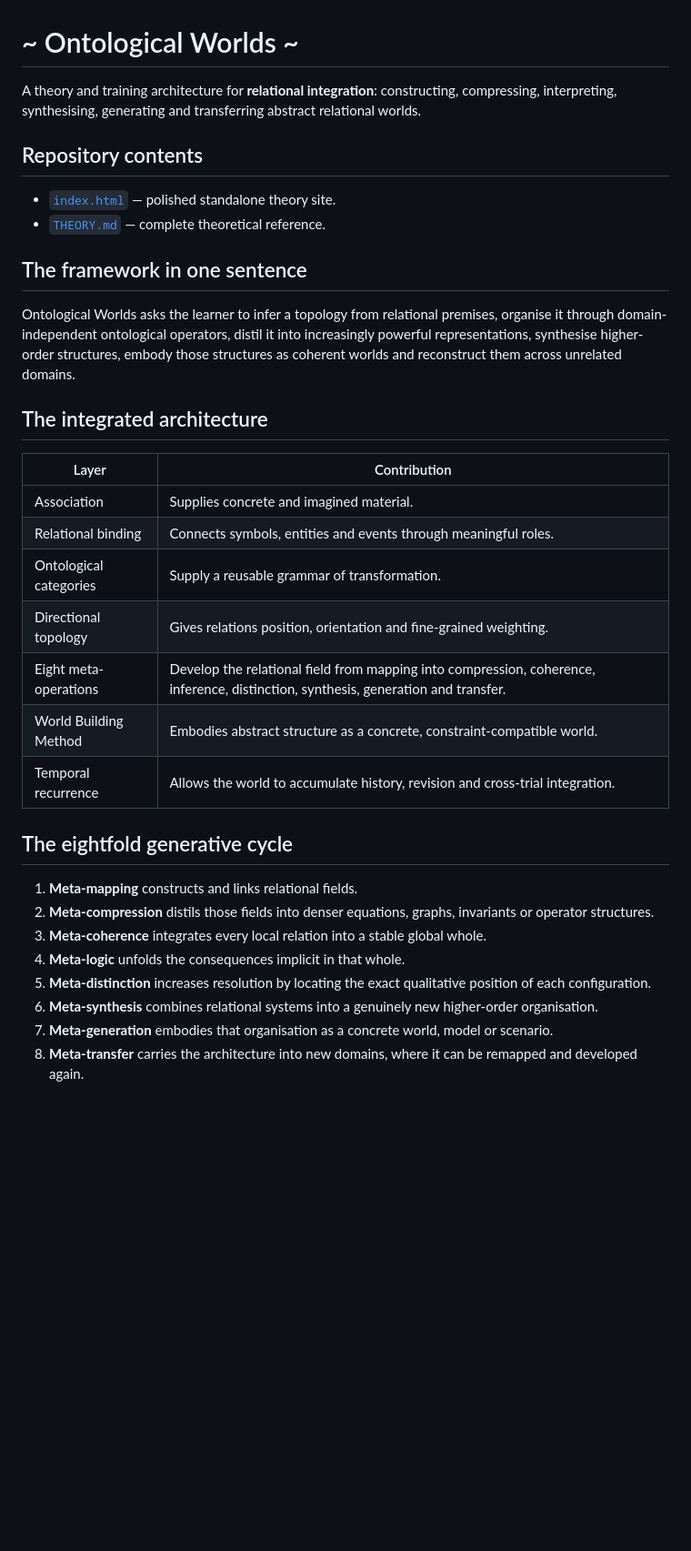
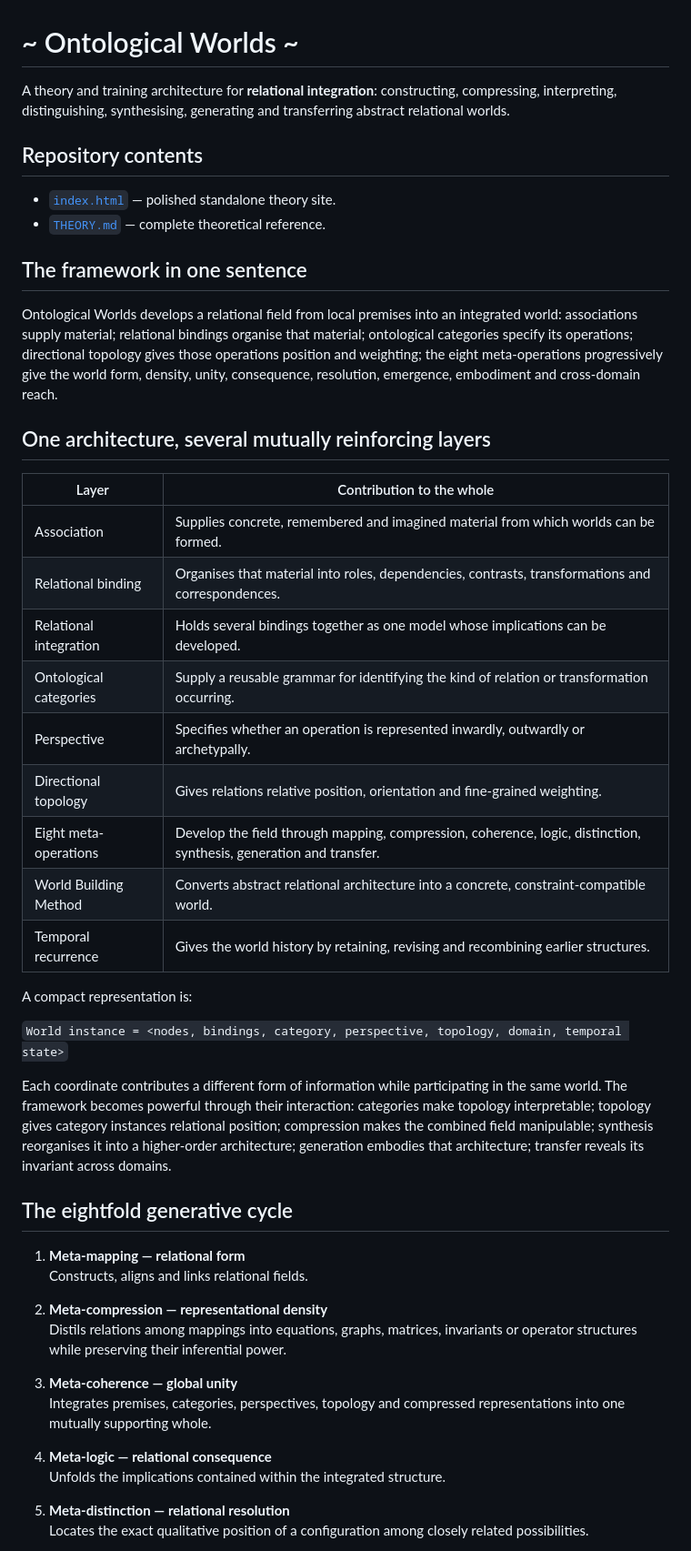
Before and after one commit to mike-stack1982364/Theory, a Markdown page: README.md, the part around one of its changes. Shown at 91% size. GitHub-like rendering; blank space fills up the shorter version.

Commit message:
docs: deepen the integrated architecture of Ontological Worlds

```diff
--- a/README.md
+++ b/README.md
@@ -1,6 +1,6 @@
 # ~ Ontological Worlds ~
 
-A theory and training architecture for **relational integration**: constructing, compressing, interpreting, synthesising, generating and transferring abstract relational worlds.
+A theory and training architecture for **relational integration**: constructing, compressing, interpreting, distinguishing, synthesising, generating and transferring abstract relational worlds.
 
 ## Repository contents
 
@@ -9,27 +9,42 @@ A theory and training architecture for **relational integration**: constructing,
 
 ## The framework in one sentence
 
-Ontological Worlds asks the learner to infer a topology from relational premises, organise it through domain-independent ontological operators, distil it into increasingly powerful representations, synthesise higher-order structures, embody those structures as coherent worlds and reconstruct them across unrelated domains.
+Ontological Worlds develops a relational field from local premises into an integrated world: associations supply material; relational bindings organise that material; ontological categories specify its operations; directional topology gives those operations position and weighting; the eight meta-operations progressively give the world form, density, unity, consequence, resolution, emergence, embodiment and cross-domain reach.
 
-## The integrated architecture
+## One architecture, several mutually reinforcing layers
 
-| Layer | Contribution |
+| Layer | Contribution to the whole |
 |---|---|
-| Association | Supplies concrete and imagined material. |
-| Relational binding | Connects symbols, entities and events through meaningful roles. |
-| Ontological categories | Supply a reusable grammar of transformation. |
-| Directional topology | Gives relations position, orientation and fine-grained weighting. |
-| Eight meta-operations | Develop the relational field from mapping into compression, coherence, inference, distinction, synthesis, generation and transfer. |
-| World Building Method | Embodies abstract structure as a concrete, constraint-compatible world. |
-| Temporal recurrence | Allows the world to accumulate history, revision and cross-trial integration. |
+| Association | Supplies concrete, remembered and imagined material from which worlds can be formed. |
+| Relational binding | Organises that material into roles, dependencies, contrasts, transformations and correspondences. |
+| Relational integration | Holds several bindings together as one model whose implications can be developed. |
+| Ontological categories | Supply a reusable grammar for identifying the kind of relation or transformation occurring. |
+| Perspective | Specifies whether an operation is represented inwardly, outwardly or archetypally. |
+| Directional topology | Gives relations relative position, orientation and fine-grained weighting. |
+| Eight meta-operations | Develop the field through mapping, compression, coherence, logic, distinction, synthesis, generation and transfer. |
+| World Building Method | Converts abstract relational architecture into a concrete, constraint-compatible world. |
+| Temporal recurrence | Gives the world history by retaining, revising and recombining earlier structures. |
+
+A compact representation is:
+
+`World instance = <nodes, bindings, category, perspective, topology, domain, temporal state>`
+
+Each coordinate contributes a different form of information while participating in the same world. The framework becomes powerful through their interaction: categories make topology interpretable; topology gives category instances relational position; compression makes the combined field manipulable; synthesis reorganises it into a higher-order architecture; generation embodies that architecture; transfer reveals its invariant across domains.
 
 ## The eightfold generative cycle
 
-1. **Meta-mapping** constructs and links relational fields.
-2. **Meta-compression** distils those fields into denser equations, graphs, invariants or operator structures.
-3. **Meta-coherence** integrates every local relation into a stable global whole.
-4. **Meta-logic** unfolds the consequences implicit in that whole.
-5. **Meta-distinction** increases resolution by locating the exact qualitative position of each configuration.
-6. **Meta-synthesis** combines relational systems into a genuinely new higher-order organisation.
-7. **Meta-generation** embodies that organisation as a concrete world, model or scenario.
-8. **Meta-transfer** carries the architecture into new domains, where it can be remapped and developed again.
+1. **Meta-mapping — relational form**
+   Constructs, aligns and links relational fields.
+
+2. **Meta-compression — representational density**
+   Distils relations among mappings into equations, graphs, matrices, invariants or operator structures while preserving their inferential power.
+
+3. **Meta-coherence — global unity**
+   Integrates premises, categories, perspectives, topology and compressed representations into one mutually supporting whole.
+
+4. **Meta-logic — relational consequence**
+   Unfolds the implications contained within the integrated structure.
+
+5. **Meta-distinction — relational resolution**
+   Locates the exact qualitative position of a configuration among closely related possibilities.
+
```
Also changed, not shown: other parts of README.md (+36 -5 lines).
